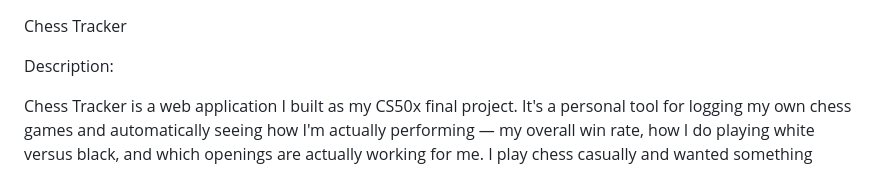
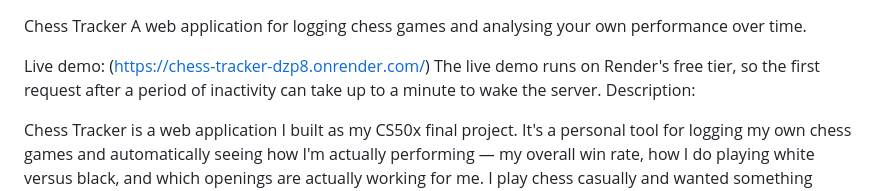
Before and after one commit to mohammed-ebrahim-code/chess-tracker, a Markdown page: README.md, the part around the change. Rendered like a GitHub page.

```diff
--- a/README.md
+++ b/README.md
@@ -1,5 +1,8 @@
 Chess Tracker
+A web application for logging chess games and analysing your own performance over time.
 
+Live demo: (https://chess-tracker-dzp8.onrender.com/)
+The live demo runs on Render's free tier, so the first request after a period of inactivity can take up to a minute to wake the server.
 Description:
 
 Chess Tracker is a web application I built as my CS50x final project. It's a personal tool for logging my own chess games and automatically seeing how I'm actually performing — my overall win rate, how I do playing white versus black, and which openings are actually working for me. I play chess casually and wanted something better than just remembering vague impressions of "I think I do better with this opening" — I wanted real numbers pulled from real games I'd logged myself.
```
